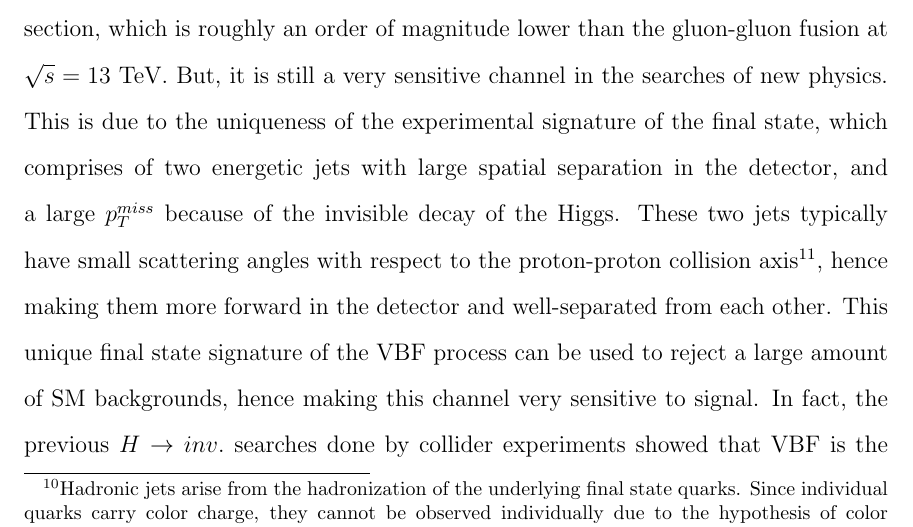
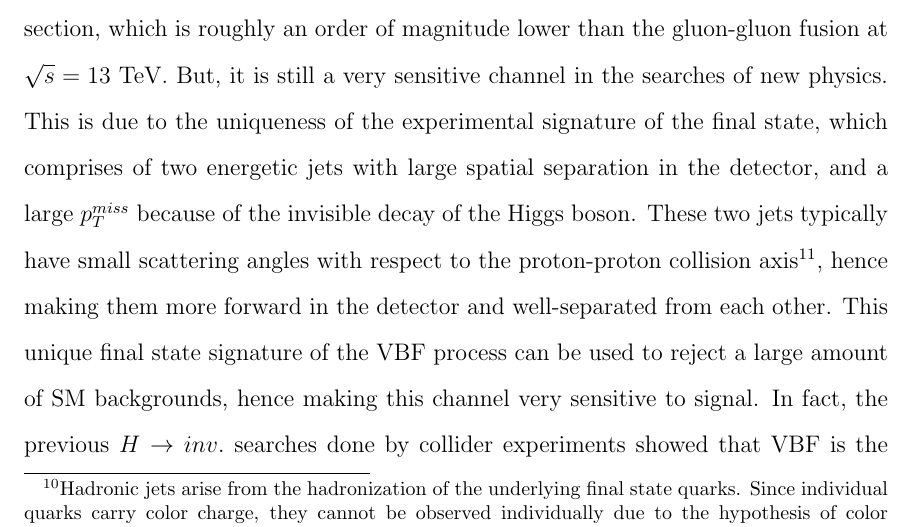
Before and after one commit to alpakpinar/thesis, a LaTeX thesis (thesis.tex, which reads 1_TheoreticalBackground/higgs_portal.tex): part of page 51 of 235, cut so that both start at the same text. Compiled offline with pdfLaTeX.

Commit message:
Higgs -> Higgs boson

```diff
--- a/1_TheoreticalBackground/higgs_portal.tex
+++ b/1_TheoreticalBackground/higgs_portal.tex
@@ -109,7 +109,7 @@ but still are important final states to probe Higgs portal models, see for examp
 Search for $\hinv$ decays through the remaining production mode, vector boson fusion (VBF), is the topic of this thesis.
 VBF has a lower production cross section, which is roughly an order of magnitude lower than the gluon-gluon fusion at $\sqrt{s} = 13$ TeV. But, it is still
 a very sensitive channel in the searches of new physics. This is due to the uniqueness of the experimental signature of the final state, which comprises of two energetic jets with large
-spatial separation in the detector, and a large $p_T^{miss}$ because of the invisible decay of the Higgs. These two jets typically have small scattering angles with respect to the proton-proton
+spatial separation in the detector, and a large $p_T^{miss}$ because of the invisible decay of the Higgs boson. These two jets typically have small scattering angles with respect to the proton-proton
 collision axis\footnote{A detailed explanation for this can be found in~\cite{Djouadi:2005gi}. It can be shown that the matrix element $\mathcal{M}$ is bounded by $1 / (p_T^2 + M_V^2)$,
 where $p_T$ is the transverse momentum of the outgoing quarks, and $M_V$ is the mass of the vector boson. Hence, while the final state quarks are relatively energetic, the VBF cross-section is
 suppressed for $p_{T} \gg M_{V}$, making the quarks (and hence the resulting final state jets from hadronization) more forward.},
```
Also changed, not shown: 3 other files.
